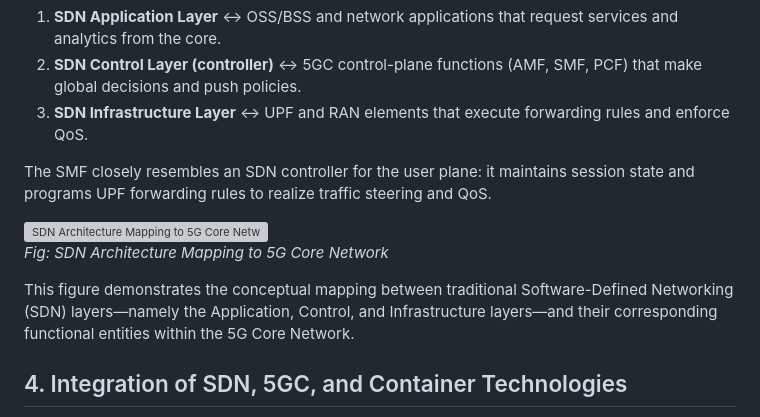
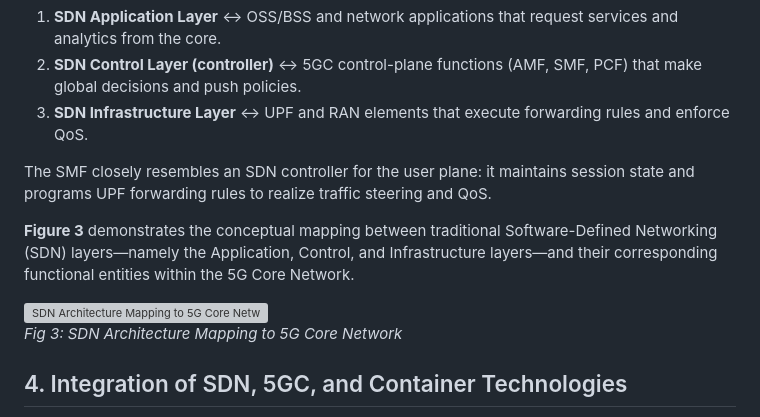
Before and after one commit to virtual-labs/exp-deployments-basic-core-dei, a Markdown page: experiment/theory.md, the part around one of its changes. Drawn GitHub-style; grey boxes are pictures that could not be loaded.

```diff
--- a/experiment/theory.md
+++ b/experiment/theory.md
@@ -37,11 +37,11 @@ The 5GC embraces SDN principles by separating control and user planes and by exp
 
 The SMF closely resembles an SDN controller for the user plane: it maintains session state and programs UPF forwarding rules to realize traffic steering and QoS.
 
+**Figure 3** demonstrates the conceptual mapping between traditional Software-Defined Networking (SDN) layers—namely the Application, Control, and Infrastructure layers—and their corresponding functional entities within the 5G Core Network.
+
 <img src="images/fig-3.svg" alt="SDN Architecture Mapping to 5G Core Network" width="50%">
 
-*Fig: SDN Architecture Mapping to 5G Core Network*
-
-This figure demonstrates the conceptual mapping between traditional Software-Defined Networking (SDN) layers—namely the Application, Control, and Infrastructure layers—and their corresponding functional entities within the 5G Core Network.
+*Fig 3: SDN Architecture Mapping to 5G Core Network*
 
 ## 4. Integration of SDN, 5GC, and Container Technologies
 
```
Also changed, not shown: other parts of experiment/theory.md (+13 -13 lines).
